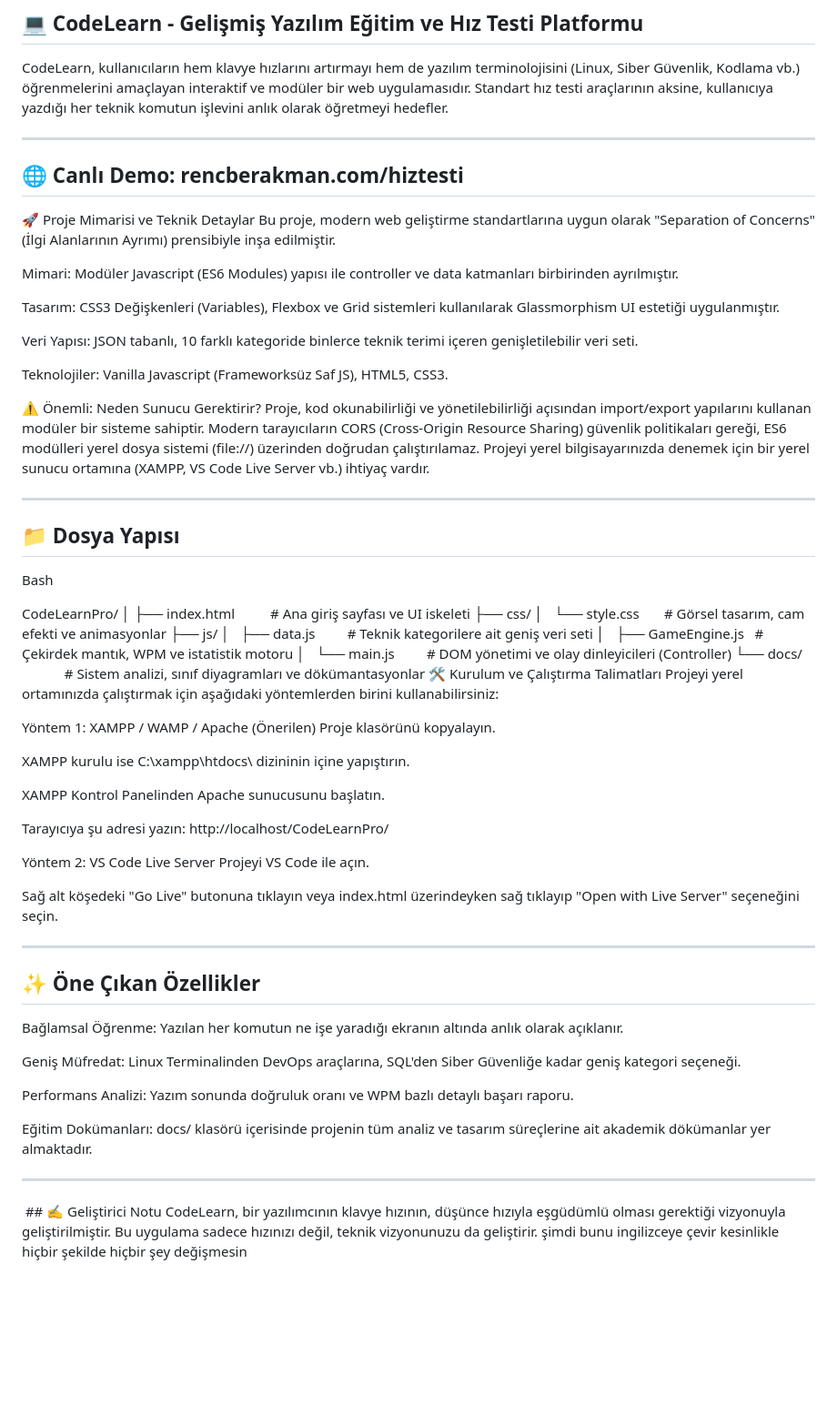
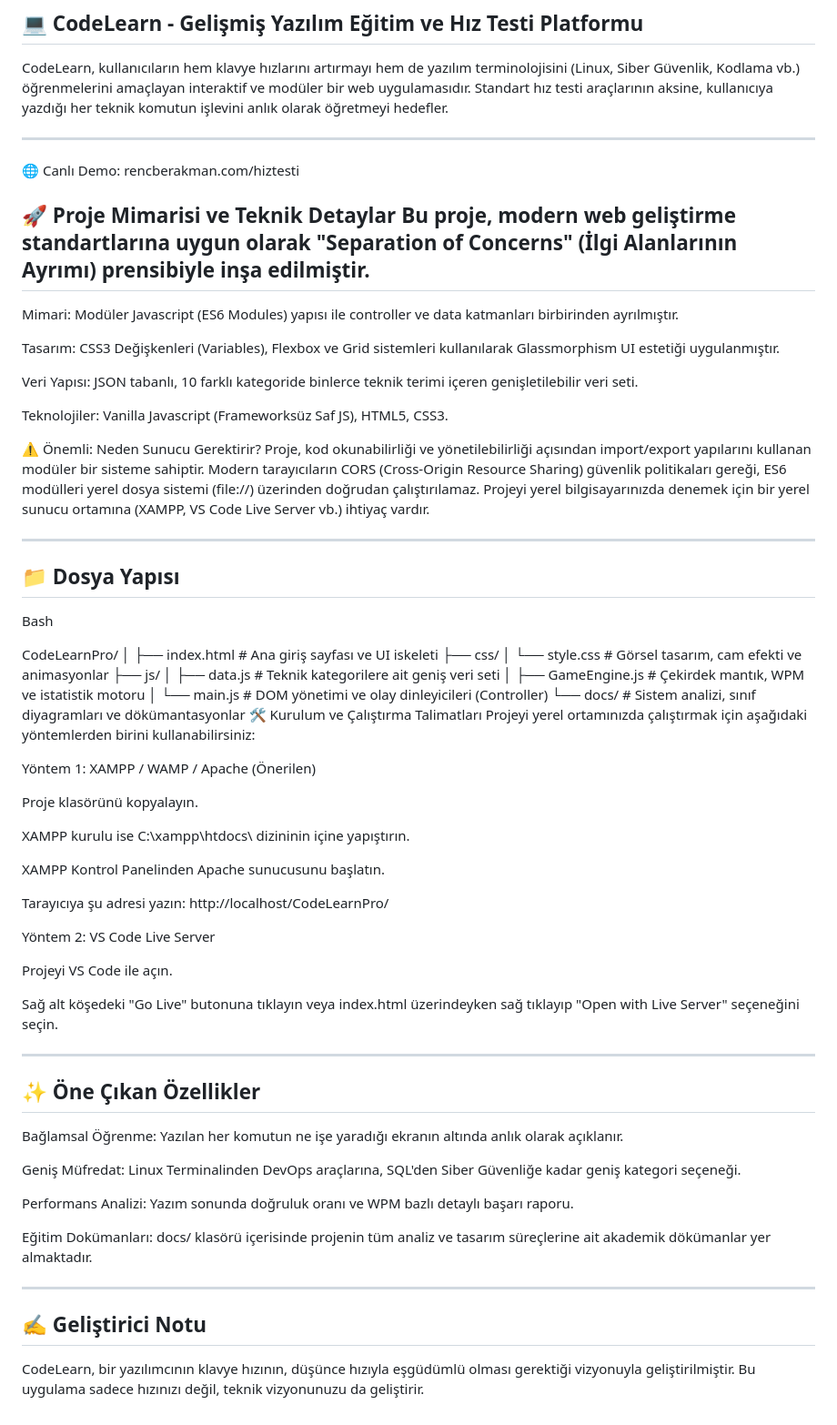
Before and after one commit to RENCBERAKMAN/CodeLearnPro, a Markdown page: READMEtr.md, the part around the change. Shown at 91% size. Rendered like a GitHub page; blank space fills up the shorter version.

Commit message:
Refactor READMEtr.md for clarity and formatting
readme update

```diff
--- a/READMEtr.md
+++ b/READMEtr.md
@@ -1,11 +1,11 @@
 ## 💻 CodeLearn - Gelişmiş Yazılım Eğitim ve Hız Testi Platformu
 CodeLearn, kullanıcıların hem klavye hızlarını artırmayı hem de yazılım terminolojisini (Linux, Siber Güvenlik, Kodlama vb.) öğrenmelerini amaçlayan interaktif ve modüler bir web uygulamasıdır. Standart hız testi araçlarının aksine, kullanıcıya yazdığı her teknik komutun işlevini anlık olarak öğretmeyi hedefler.
+
 <hr style="border: 50px solid #4CAF50; margin: 20px 0;">
 
-## 🌐 Canlı Demo: rencberakman.com/hiztesti
+🌐 Canlı Demo: rencberakman.com/hiztesti
 
-🚀 Proje Mimarisi ve Teknik Detaylar
-Bu proje, modern web geliştirme standartlarına uygun olarak "Separation of Concerns" (İlgi Alanlarının Ayrımı) prensibiyle inşa edilmiştir.
+## 🚀 Proje Mimarisi ve Teknik Detaylar Bu proje, modern web geliştirme standartlarına uygun olarak "Separation of Concerns" (İlgi Alanlarının Ayrımı) prensibiyle inşa edilmiştir.
 
 Mimari: Modüler Javascript (ES6 Modules) yapısı ile controller ve data katmanları birbirinden ayrılmıştır.
 
@@ -15,8 +15,8 @@ Veri Yapısı: JSON tabanlı, 10 farklı kategoride binlerce teknik terimi içer
 
 Teknolojiler: Vanilla Javascript (Frameworksüz Saf JS), HTML5, CSS3.
 
-⚠️ Önemli: Neden Sunucu Gerektirir?
-Proje, kod okunabilirliği ve yönetilebilirliği açısından import/export yapılarını kullanan modüler bir sisteme sahiptir. Modern tarayıcıların CORS (Cross-Origin Resource Sharing) güvenlik politikaları gereği, ES6 modülleri yerel dosya sistemi (file://) üzerinden doğrudan çalıştırılamaz. Projeyi yerel bilgisayarınızda denemek için bir yerel sunucu ortamına (XAMPP, VS Code Live Server vb.) ihtiyaç vardır.
+⚠️ Önemli: Neden Sunucu Gerektirir? Proje, kod okunabilirliği ve yönetilebilirliği açısından import/export yapılarını kullanan modüler bir sisteme sahiptir. Modern tarayıcıların CORS (Cross-Origin Resource Sharing) güvenlik politikaları gereği, ES6 modülleri yerel dosya sistemi (file://) üzerinden doğrudan çalıştırılamaz. Projeyi yerel bilgisayarınızda denemek için bir yerel sunucu ortamına (XAMPP, VS Code Live Server vb.) ihtiyaç vardır.
+
 <hr style="border: 50px solid #4CAF50; margin: 20px 0;">
 
 ## 📁 Dosya Yapısı
@@ -24,18 +24,18 @@ Bash
 
 CodeLearnPro/
 │
-├── index.html          # Ana giriş sayfası ve UI iskeleti
+├── index.html          # Ana giriş sayfası ve UI iskeleti
 ├── css/
-│   └── style.css       # Görsel tasarım, cam efekti ve animasyonlar
+│   └── style.css       # Görsel tasarım, cam efekti ve animasyonlar
 ├── js/
-│   ├── data.js         # Teknik kategorilere ait geniş veri seti
-│   ├── GameEngine.js   # Çekirdek mantık, WPM ve istatistik motoru
-│   └── main.js         # DOM yönetimi ve olay dinleyicileri (Controller)
-└── docs/               # Sistem analizi, sınıf diyagramları ve dökümantasyonlar
-🛠️ Kurulum ve Çalıştırma Talimatları
-Projeyi yerel ortamınızda çalıştırmak için aşağıdaki yöntemlerden birini kullanabilirsiniz:
+│   ├── data.js         # Teknik kategorilere ait geniş veri seti
+│   ├── GameEngine.js   # Çekirdek mantık, WPM ve istatistik motoru
+│   └── main.js         # DOM yönetimi ve olay dinleyicileri (Controller)
+└── docs/               # Sistem analizi, sınıf diyagramları ve dökümantasyonlar
+🛠️ Kurulum ve Çalıştırma Talimatları Projeyi yerel ortamınızda çalıştırmak için aşağıdaki yöntemlerden birini kullanabilirsiniz:
 
 Yöntem 1: XAMPP / WAMP / Apache (Önerilen)
+
 Proje klasörünü kopyalayın.
 
 XAMPP kurulu ise C:\xampp\htdocs\ dizininin içine yapıştırın.
@@ -45,9 +45,11 @@ XAMPP Kontrol Panelinden Apache sunucusunu başlatın.
 Tarayıcıya şu adresi yazın: http://localhost/CodeLearnPro/
 
 Yöntem 2: VS Code Live Server
+
 Projeyi VS Code ile açın.
 
 Sağ alt köşedeki "Go Live" butonuna tıklayın veya index.html üzerindeyken sağ tıklayıp "Open with Live Server" seçeneğini seçin.
+
 <hr style="border: 50px solid #4CAF50; margin: 20px 0;">
 
 ## ✨ Öne Çıkan Özellikler
@@ -58,7 +60,8 @@ Geniş Müfredat: Linux Terminalinden DevOps araçlarına, SQL'den Siber Güvenl
 Performans Analizi: Yazım sonunda doğruluk oranı ve WPM bazlı detaylı başarı raporu.
 
 Eğitim Dokümanları: docs/ klasörü içerisinde projenin tüm analiz ve tasarım süreçlerine ait akademik dökümanlar yer almaktadır.
+
 <hr style="border: 50px solid #4CAF50; margin: 20px 0;">
 
- ## ✍️ Geliştirici Notu
-CodeLearn, bir yazılımcının klavye hızının, düşünce hızıyla eşgüdümlü olması gerektiği vizyonuyla geliştirilmiştir. Bu uygulama sadece hızınızı değil, teknik vizyonunuzu da geliştirir. şimdi bunu ingilizceye çevir kesinlikle hiçbir şekilde hiçbir şey değişmesin
+## ✍️ Geliştirici Notu
+CodeLearn, bir yazılımcının klavye hızının, düşünce hızıyla eşgüdümlü olması gerektiği vizyonuyla geliştirilmiştir. Bu uygulama sadece hızınızı değil, teknik vizyonunuzu da geliştirir.
```
